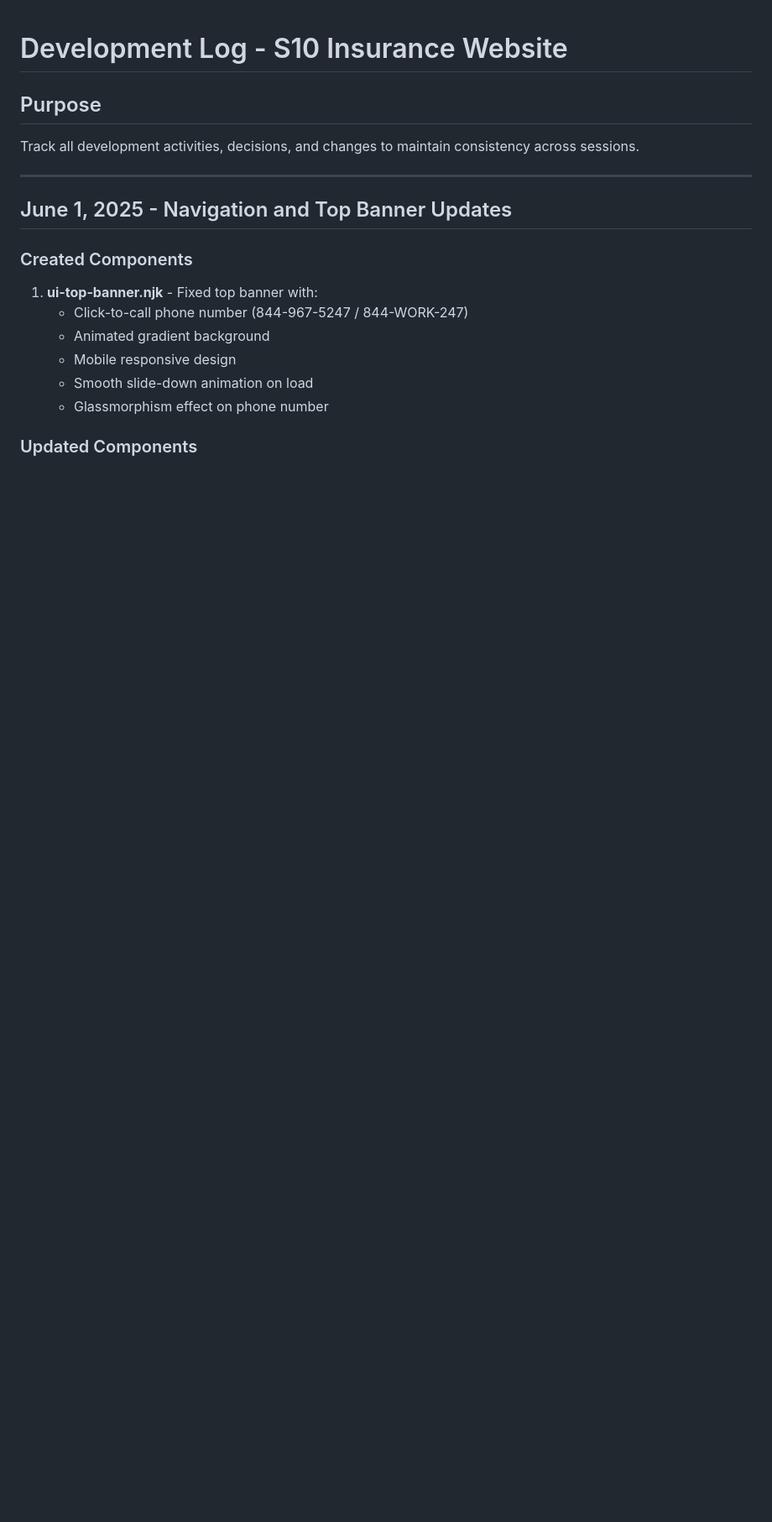
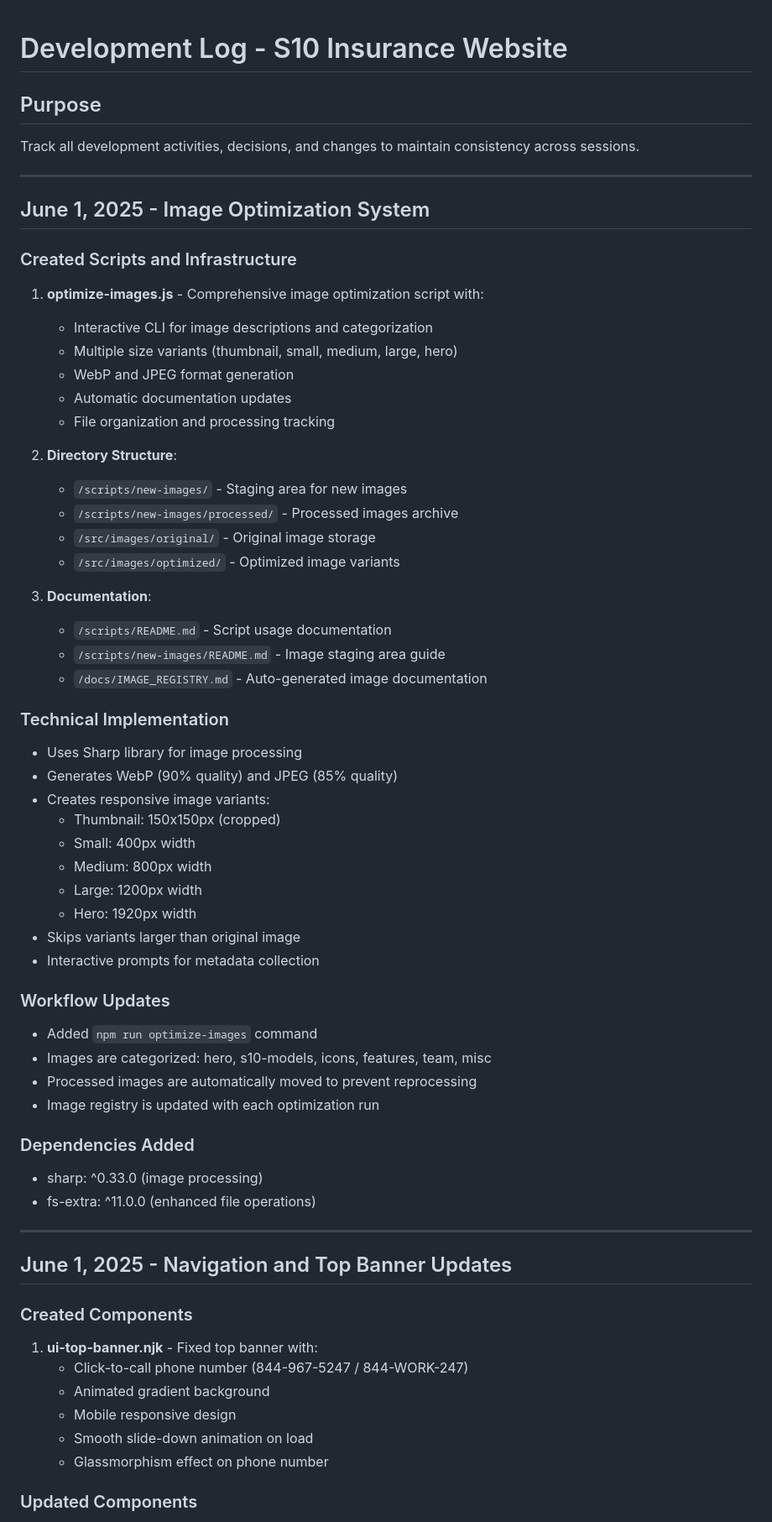
Before and after one commit to MCERQUA/C10-Insurance, a Markdown page: docs/development-log.md, the part around the change printed below. Shown: that part at 84% size. Drawn GitHub-style; blank space fills up the shorter version.

Commit message:
Update development log with image optimization system details

```diff
--- a/docs/development-log.md
+++ b/docs/development-log.md
@@ -2,6 +2,51 @@
 
 ## Purpose
 Track all development activities, decisions, and changes to maintain consistency across sessions.
+
+---
+
+## June 1, 2025 - Image Optimization System
+
+### Created Scripts and Infrastructure
+1. **optimize-images.js** - Comprehensive image optimization script with:
+   - Interactive CLI for image descriptions and categorization
+   - Multiple size variants (thumbnail, small, medium, large, hero)
+   - WebP and JPEG format generation
+   - Automatic documentation updates
+   - File organization and processing tracking
+
+2. **Directory Structure**:
+   - `/scripts/new-images/` - Staging area for new images
+   - `/scripts/new-images/processed/` - Processed images archive
+   - `/src/images/original/` - Original image storage
+   - `/src/images/optimized/` - Optimized image variants
+
+3. **Documentation**:
+   - `/scripts/README.md` - Script usage documentation
+   - `/scripts/new-images/README.md` - Image staging area guide
+   - `/docs/IMAGE_REGISTRY.md` - Auto-generated image documentation
+
+### Technical Implementation
+- Uses Sharp library for image processing
+- Generates WebP (90% quality) and JPEG (85% quality)
+- Creates responsive image variants:
+  - Thumbnail: 150x150px (cropped)
+  - Small: 400px width
+  - Medium: 800px width
+  - Large: 1200px width
+  - Hero: 1920px width
+- Skips variants larger than original image
+- Interactive prompts for metadata collection
+
+### Workflow Updates
+- Added `npm run optimize-images` command
+- Images are categorized: hero, s10-models, icons, features, team, misc
+- Processed images are automatically moved to prevent reprocessing
+- Image registry is updated with each optimization run
+
+### Dependencies Added
+- sharp: ^0.33.0 (image processing)
+- fs-extra: ^11.0.0 (enhanced file operations)
 
 ---
 
```
Also changed, not shown: other parts of docs/development-log.md (+2 -0 lines).
